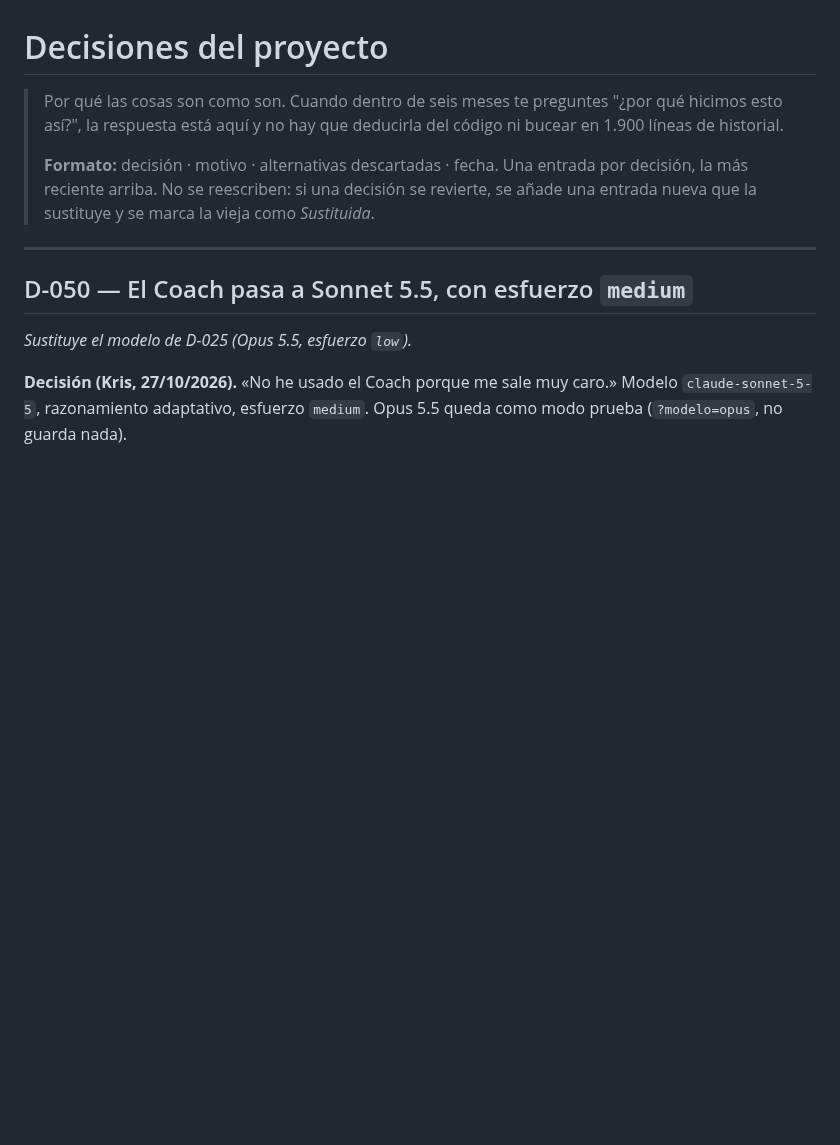
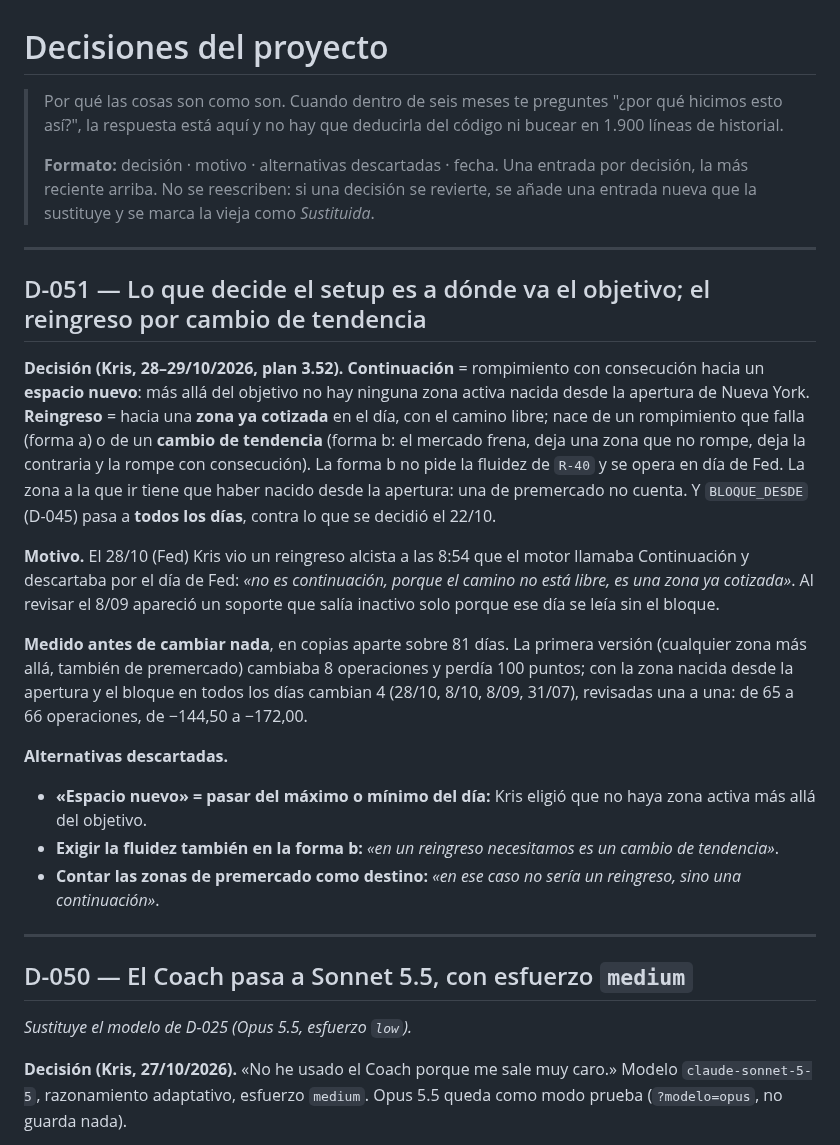
Before and after one commit to kristeb-trader/trading-journal, a Markdown page: docs/decisiones.md, the part around the change. Drawn GitHub-style; blank space fills up the shorter version.

```diff
--- a/docs/decisiones.md
+++ b/docs/decisiones.md
@@ -7,6 +7,30 @@
 > **Formato:** decisión · motivo · alternativas descartadas · fecha. Una entrada por
 > decisión, la más reciente arriba. No se reescriben: si una decisión se revierte, se
 > añade una entrada nueva que la sustituye y se marca la vieja como *Sustituida*.
+
+---
+
+## D-051 — Lo que decide el setup es a dónde va el objetivo; el reingreso por cambio de tendencia
+
+**Decisión (Kris, 28–29/10/2026, plan 3.52).** **Continuación** = rompimiento con consecución hacia un **espacio nuevo**:
+más allá del objetivo no hay ninguna zona activa nacida desde la apertura de Nueva York. **Reingreso** = hacia una **zona
+ya cotizada** en el día, con el camino libre; nace de un rompimiento que falla (forma a) o de un **cambio de tendencia**
+(forma b: el mercado frena, deja una zona que no rompe, deja la contraria y la rompe con consecución). La forma b no pide
+la fluidez de `R-40` y se opera en día de Fed. La zona a la que ir tiene que haber nacido desde la apertura: una de
+premercado no cuenta. Y `BLOQUE_DESDE` (D-045) pasa a **todos los días**, contra lo que se decidió el 22/10.
+
+**Motivo.** El 28/10 (Fed) Kris vio un reingreso alcista a las 8:54 que el motor llamaba Continuación y descartaba por el
+día de Fed: *«no es continuación, porque el camino no está libre, es una zona ya cotizada»*. Al revisar el 8/09 apareció
+un soporte que salía inactivo solo porque ese día se leía sin el bloque.
+
+**Medido antes de cambiar nada**, en copias aparte sobre 81 días. La primera versión (cualquier zona más allá, también de
+premercado) cambiaba 8 operaciones y perdía 100 puntos; con la zona nacida desde la apertura y el bloque en todos los
+días cambian 4 (28/10, 8/10, 8/09, 31/07), revisadas una a una: de 65 a 66 operaciones, de −144,50 a −172,00.
+
+**Alternativas descartadas.**
+- **«Espacio nuevo» = pasar del máximo o mínimo del día:** Kris eligió que no haya zona activa más allá del objetivo.
+- **Exigir la fluidez también en la forma b:** *«en un reingreso necesitamos es un cambio de tendencia»*.
+- **Contar las zonas de premercado como destino:** *«en ese caso no sería un reingreso, sino una continuación»*.
 
 ---
 
```
Also changed, not shown: docs/historial-proyecto.md (+26 -0 lines).
